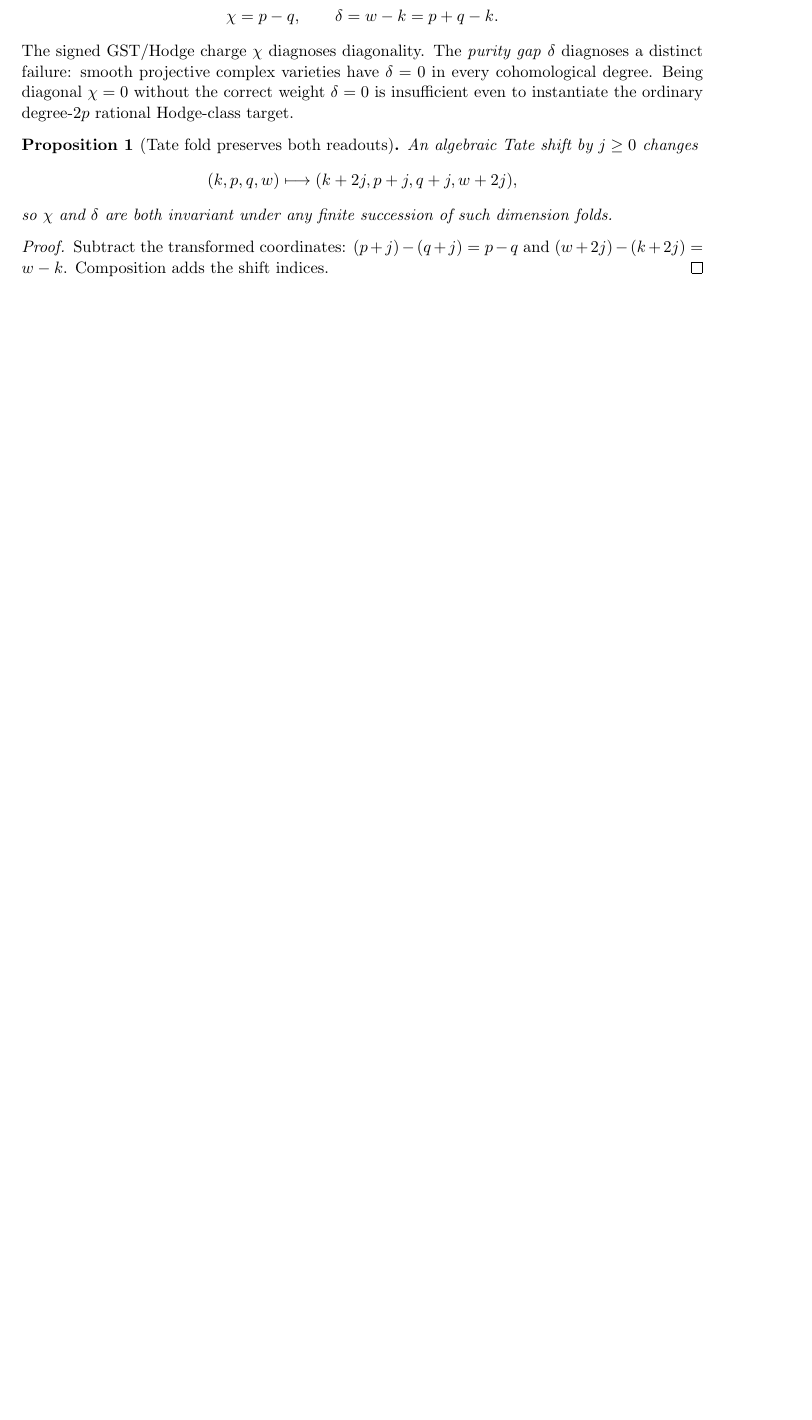
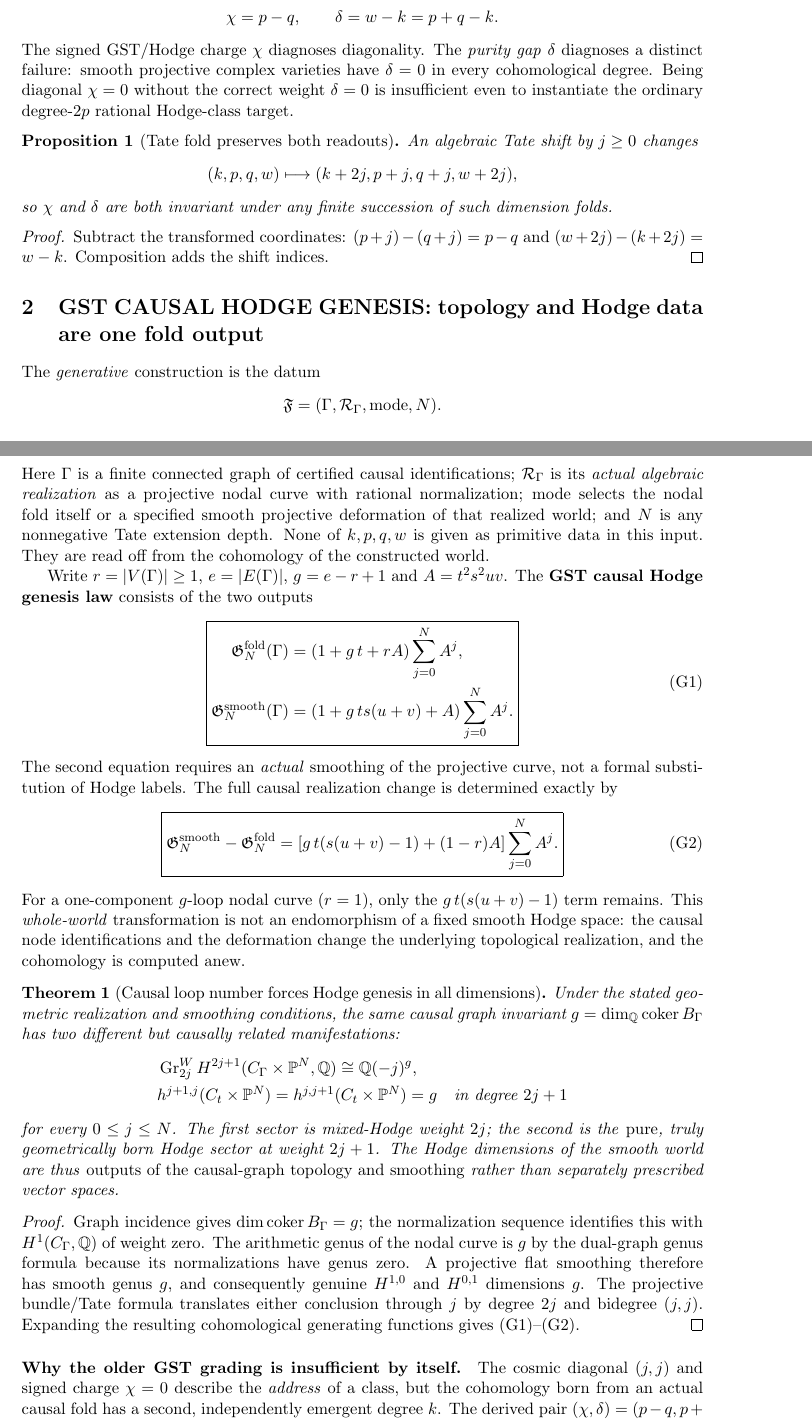
Before and after one commit to kyo-oo/HC-PROOF, a LaTeX paper (research/derivations/GST_causal_graph_double_fold_weight_emergence_2026-10-22.tex): part of page 1 of 5 before the commit and two parts of pages 1 and 2 of 6 after it, the two joined at a grey line, cut so that both start at the same text, the shorter picture padded with empty space. Compiled offline with pdfLaTeX.

Commit message:
research: upgrade existing GST LaTex to generative causal Hodge law G1-G2

```diff
--- a/research/derivations/GST_causal_graph_double_fold_weight_emergence_2026-10-22.tex
+++ b/research/derivations/GST_causal_graph_double_fold_weight_emergence_2026-10-22.tex
@@ -62,3 +62,86 @@ Subtract the transformed coordinates:
 $(p+j)-(q+j)=p-q$ and $(w+2j)-(k+2j)=w-k$.
 Composition adds the shift indices.
 \end{proof}
+
+\section{GST CAUSAL HODGE GENESIS: topology and Hodge data are one fold output}
+The \emph{generative} construction is the datum
+\[
+\mathfrak F=(\Gamma,\mathcal R_\Gamma,\mathrm{mode},N).
+\]
+Here $\Gamma$ is a finite connected graph of certified causal
+identifications; $\mathcal R_\Gamma$ is its \emph{actual algebraic
+realization} as a projective nodal curve with rational normalization;
+$\mathrm{mode}$ selects the nodal fold itself or a specified smooth
+projective deformation of that realized world; and $N$ is any
+nonnegative Tate extension depth. None of $k,p,q,w$ is given as
+primitive data in this input. They are read off from the cohomology
+of the constructed world.
+
+Write $r=|V(\Gamma)|\ge1$, $e=|E(\Gamma)|$,
+$g=e-r+1$ and $A=t^2s^2uv$.
+The \textbf{GST causal Hodge genesis law} consists of the two outputs
+\[
+\boxed{\begin{aligned}
+\mathfrak G_N^{\rm fold}(\Gamma)&=
+ (1+g\,t+rA)\sum_{j=0}^N A^j,\\
+\mathfrak G_N^{\rm smooth}(\Gamma)&=
+ (1+g\,ts(u+v)+A)\sum_{j=0}^N A^j.
+\end{aligned}} \tag{G1}
+\]
+The second equation requires an \emph{actual} smoothing of the
+projective curve, not a formal substitution of Hodge labels.
+The full causal realization change is determined exactly by
+\[
+\boxed{
+\mathfrak G_N^{\rm smooth}-\mathfrak G_N^{\rm fold}
+  =[g\,t(s(u+v)-1)+(1-r)A]\sum_{j=0}^N A^j.
+} \tag{G2}
+\]
+For a one-component $g$-loop nodal curve ($r=1$), only the
+$g\,t(s(u+v)-1)$ term remains. This \emph{whole-world}
+transformation is not an endomorphism of a fixed smooth Hodge
+space: the causal node identifications and the deformation
+change the underlying topological realization, and the cohomology
+is computed anew.
+
+\begin{theorem}[Causal loop number forces Hodge genesis in all dimensions]
+Under the stated geometric realization and smoothing conditions, the
+same causal graph invariant $g=\dim_{\mathbb Q}\operatorname{coker}
+B_\Gamma$ has two different but causally related manifestations:
+\[
+\begin{aligned}
+&\operatorname{Gr}^W_{2j}H^{2j+1}
+ (C_\Gamma\times\mathbb P^N,\mathbb Q)
+ \cong\mathbb Q(-j)^g,\\
+&h^{j+1,j}(C_t\times\mathbb P^N)
+ =h^{j,j+1}(C_t\times\mathbb P^N)=g
+ \quad\text{in degree }2j+1
+\end{aligned}
+\]
+for every $0\le j\le N$. The first sector is mixed-Hodge
+weight $2j$; the second is the \emph{pure}, truly
+geometrically born Hodge sector at weight $2j+1$.
+The Hodge dimensions of the smooth world are thus
+\emph{outputs of the causal-graph topology and smoothing}
+rather than separately prescribed vector spaces.
+\end{theorem}
+\begin{proof}
+Graph incidence gives $\dim\operatorname{coker}B_\Gamma=g$;
+the normalization sequence identifies this with
+$H^1(C_\Gamma,\mathbb Q)$ of weight zero.
+The arithmetic genus of the nodal curve is $g$ by the
+dual-graph genus formula because its normalizations have genus zero.
+A projective flat smoothing therefore has smooth genus $g$,
+and consequently genuine $H^{1,0}$ and $H^{0,1}$ dimensions $g$.
+The projective bundle/Tate formula translates either conclusion
+through $j$ by degree $2j$ and bidegree $(j,j)$.
+Expanding the resulting cohomological generating functions gives
+(G1)--(G2).
+\end{proof}
+
+\paragraph{Why the older GST grading is insufficient by itself.}
+The cosmic diagonal $(j,j)$ and signed charge $\chi=0$
+describe the \emph{address} of a class, but the cohomology born
+from an actual causal fold has a second, independently emergent
+degree $k$. The derived pair
+\((\chi,\delta)=(p-q,p+q-k)\)
```
Also changed, not shown: research/derivations/GST_causal_graph_double_fold_weight_emergence_2026-10-22.tex (21 more changed lines).
